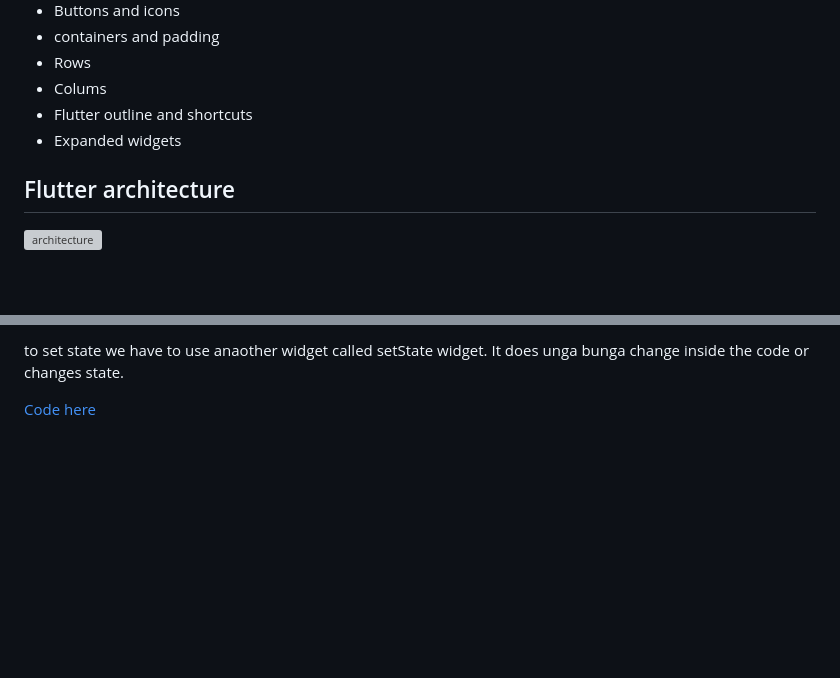
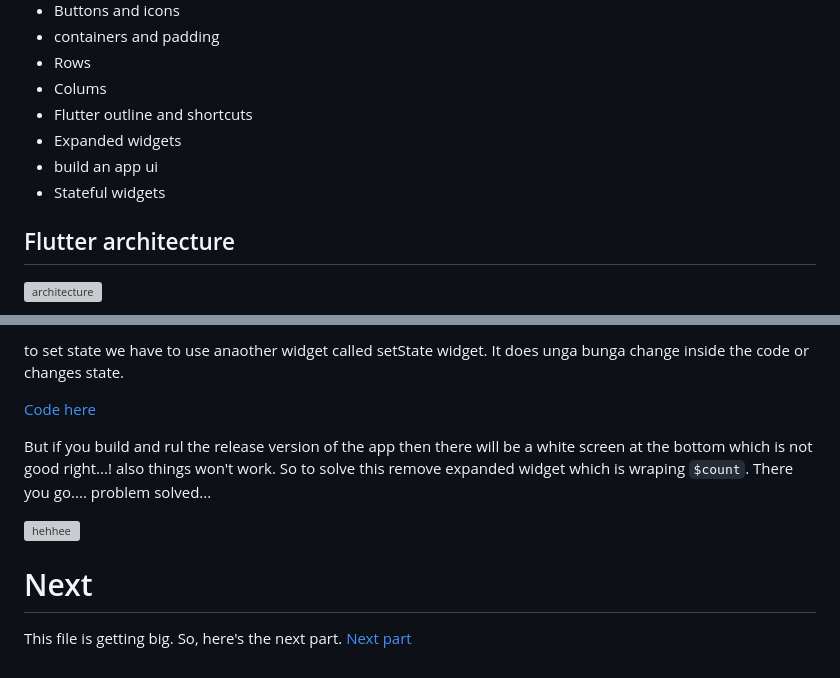
Before and after one commit to Onnesok/flutter_demo, a Markdown page: README.md, 2 parts joined by grey strips. Drawn GitHub-style; blank space fills up the shorter version; grey boxes are pictures that could not be loaded.

Commit message:
Document by Ratul

````diff
--- a/README.md
+++ b/README.md
@@ -19,7 +19,8 @@ This covers some example code for Flutter framework by google using dart program
 - Colums
 - Flutter outline and shortcuts
 - Expanded widgets
-
+- build an app ui
+- Stateful widgets
 ## Flutter architecture
 
 ![architecture](https://applover.com/wp-content/uploads/2022/10/Grafika-2_-Flutter-architecture-%E2%80%93-best-practices-for-your-mobile-projects.png)
@@ -805,3 +806,15 @@
 to set state we have to use anaother widget called setState widget. It does unga bunga change inside the code or changes state.
 
 [Code here](https://github.com/Onnesok/flutter_demo/blob/master/example%20files/stateful%20widget%20code.dart)
+
+
+But if you build and rul the release version of the app then there will be a white screen at the bottom which is not good right...! also things won't work. So to solve this remove expanded widget which is wraping ```$count```.
+There you go.... problem solved...
+
+![hehhee](https://i.imgflip.com/7rapdd.jpg)
+
+
+# Next
+This file is getting big.
+So, here's the next part.
+[Next part](https://github.com/Onnesok)
````
